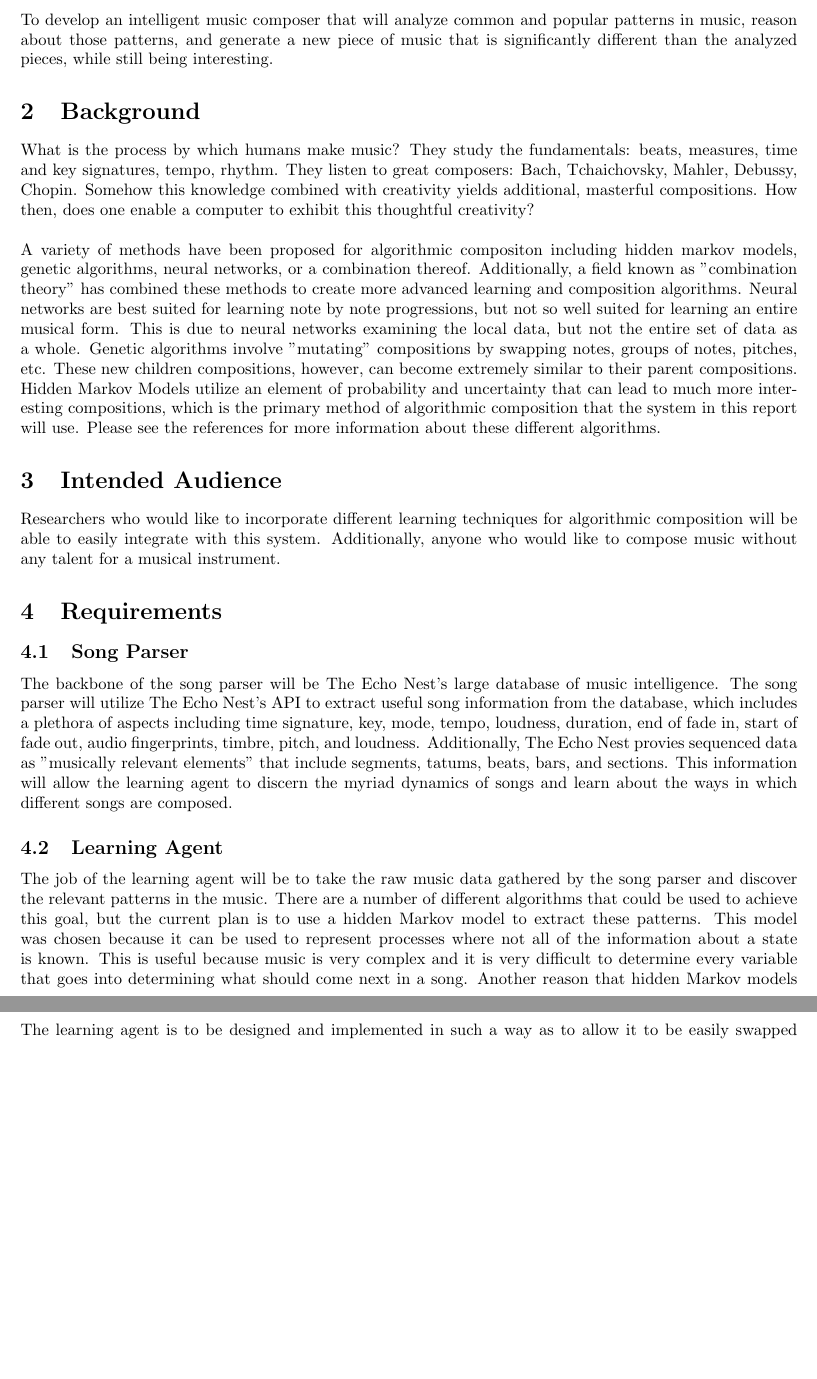
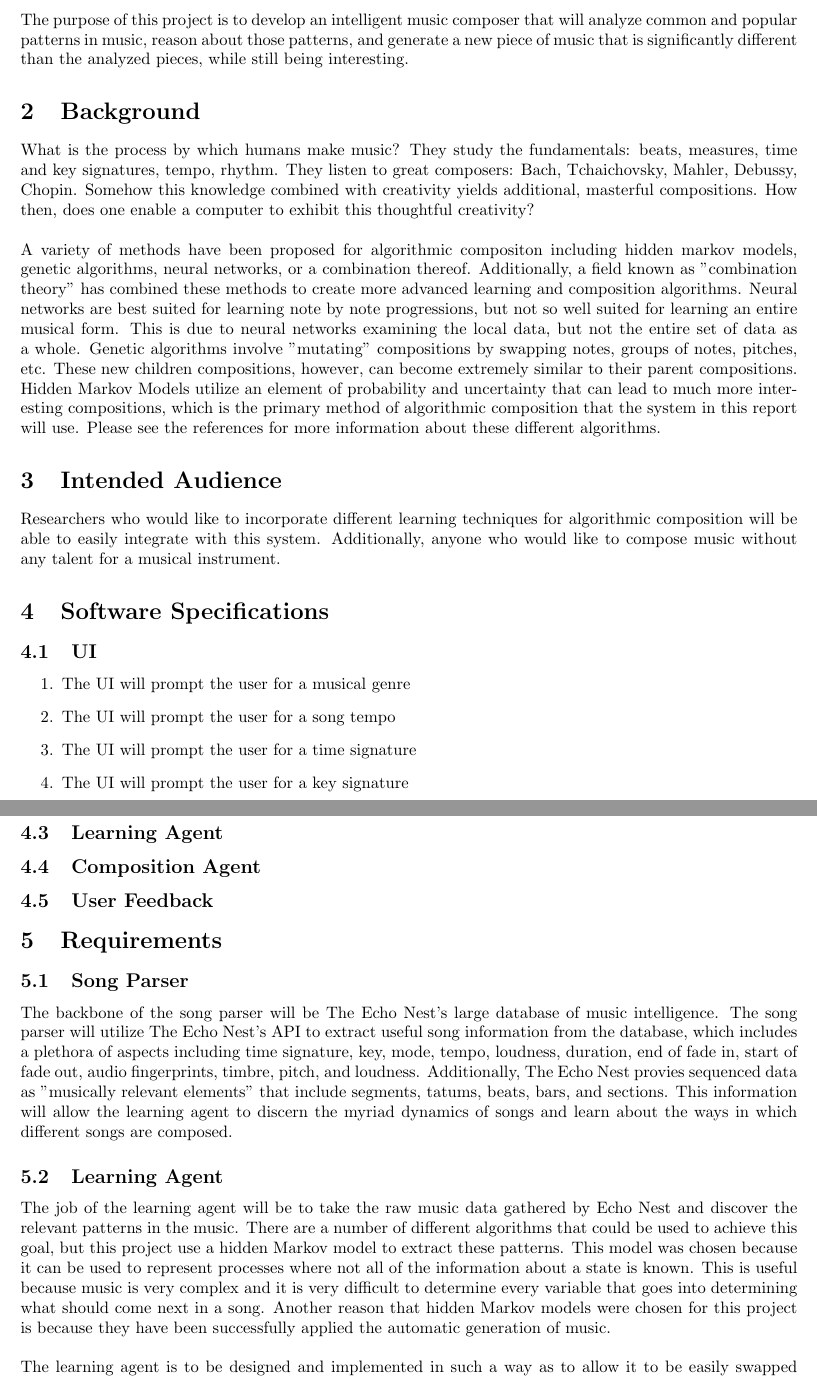
Before and after one commit to sfleckenstein/AutomaticMusicGenerator, a LaTeX document (Proposal/Proposalv2.tex): two parts of pages 3 and 4 of 6 before the commit and two parts of pages 3 and 4 of 7 after it, joined at a grey line, cut so that both start at the same text, the shorter picture padded with empty space. Compiled offline with pdfLaTeX.

Commit message:
Starting on the second version of the proposal

```diff
--- a/Proposal/Proposalv2.tex
+++ b/Proposal/Proposalv2.tex
@@ -34,7 +34,7 @@
 \newpage
 
 \section{Abstract}
-To develop an intelligent music composer that will analyze common and popular patterns in music, reason about those patterns, and generate a new piece of music that is significantly different than the analyzed pieces, while still being interesting.
+The purpose of this project is to develop an intelligent music composer that will analyze common and popular patterns in music, reason about those patterns, and generate a new piece of music that is significantly different than the analyzed pieces, while still being interesting.
 
 \section{Background}
 What is the process by which humans make music? They study the fundamentals: beats, measures, time and key signatures, tempo, rhythm. They listen to great composers: Bach, Tchaichovsky, Mahler, Debussy, Chopin. Somehow this knowledge combined with creativity yields additional, masterful compositions. How then, does one enable a computer to exhibit this thoughtful creativity?\\
@@ -44,12 +44,33 @@ A variety of methods have been proposed for algorithmic compositon including hid
 \section{Intended Audience}
 Researchers who would like to incorporate different learning techniques for algorithmic composition will be able to easily integrate with this system. Additionally, anyone who would like to compose music without any talent for a musical instrument.
 
+\section{Software Specifications}
+\subsection{UI}
+\begin{enumerate}
+\item The UI will prompt the user for a musical genre
+\item The UI will prompt the user for a song tempo
+\item The UI will prompt the user for a time signature
+\item The UI will prompt the user for a key signature
+\end{enumerate}
+
+\subsection{Echo Nest Interface}
+
+
+\subsection{Learning Agent}
+
+
+\subsection{Composition Agent}
+
+
+\subsection{User Feedback}
+
+
 \section{Requirements}
 \subsection{Song Parser}
 The backbone of the song parser will be The Echo Nest's large database of music intelligence. The song parser will utilize The Echo Nest's API to extract useful song information from the database, which includes a plethora of aspects including time signature, key, mode, tempo, loudness, duration, end of fade in, start of fade out, audio fingerprints, timbre, pitch, and loudness. Additionally, The Echo Nest provies sequenced data as "musically relevant elements" that include segments, tatums, beats, bars, and sections. This information will allow the learning agent to discern the myriad dynamics of songs and learn about the ways in which different songs are composed.
 
 \subsection{Learning Agent}
-The job of the learning agent will be to take the raw music data gathered by the song parser and discover the relevant patterns in the music. There are a number of different algorithms that could be used to achieve this goal, but the current plan is to use a hidden Markov model to extract these patterns. This model was chosen because it can be used to represent processes where not all of the information about a state is known. This is useful because music is very complex and it is very difficult to determine every variable that goes into determining what should come next in a song. Another reason that hidden Markov models were chosen for this project is because they have been successfully applied the automatic generation of music.\\
+The job of the learning agent will be to take the raw music data gathered by Echo Nest and discover the relevant patterns in the music. There are a number of different algorithms that could be used to achieve this goal, but this project use a hidden Markov model to extract these patterns. This model was chosen because it can be used to represent processes where not all of the information about a state is known. This is useful because music is very complex and it is very difficult to determine every variable that goes into determining what should come next in a song. Another reason that hidden Markov models were chosen for this project is because they have been successfully applied the automatic generation of music.\\
 \\
 The learning agent is to be designed and implemented in such a way as to allow it to be easily swapped out for a different algorithm. This has several benefits. First, it will be easy to implement a completely different learning algorithm if one does not produce high enough quality results. Second, this will allow for easier testing of the various components of the project. It will be easy to set up dummy functions in the learning agent to accept data from the song parser in order to verify that the parsing is happening correctly. Dummy functions can also be used to pass specific patterns to the composition agent in order to verify that the patterns are applied correctly.
 
```
Also changed, not shown: Proposal/References.bib (+2 -2 lines), Proposal/Proposalv2.tex (2 more changed lines).
